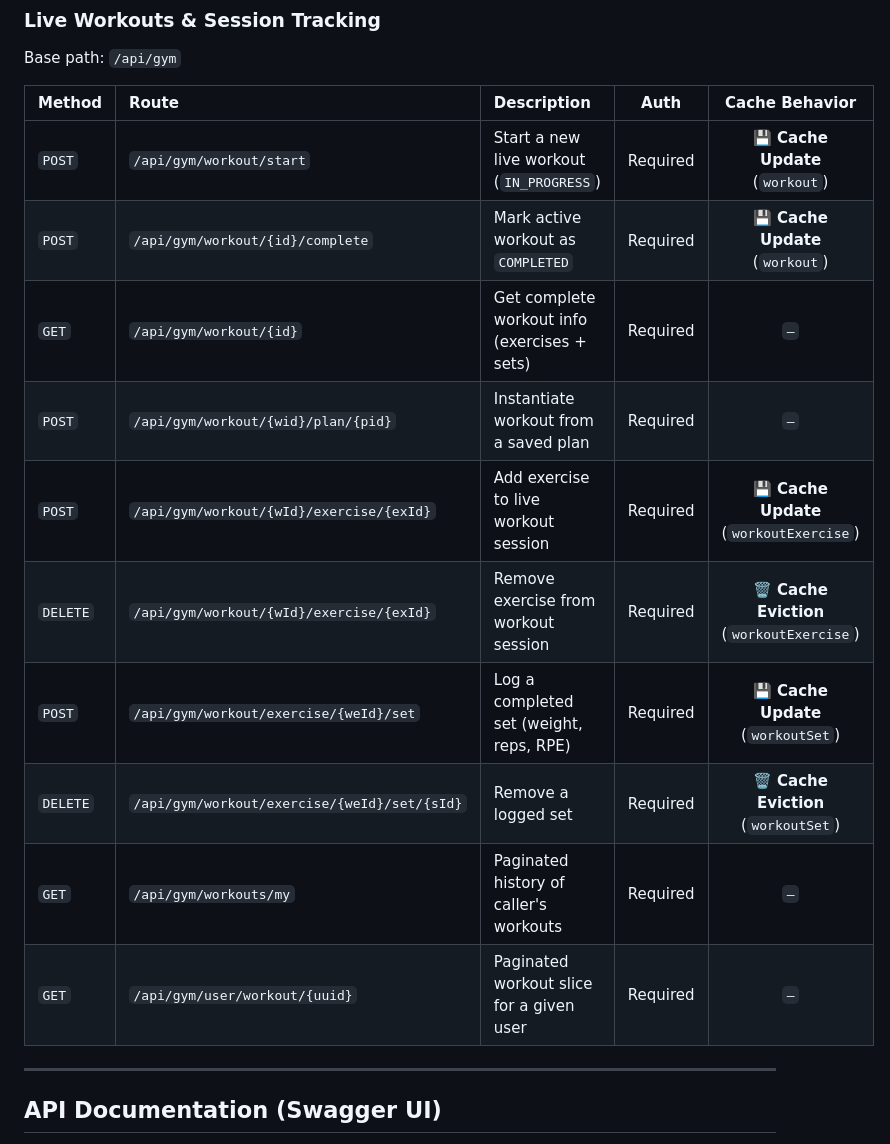
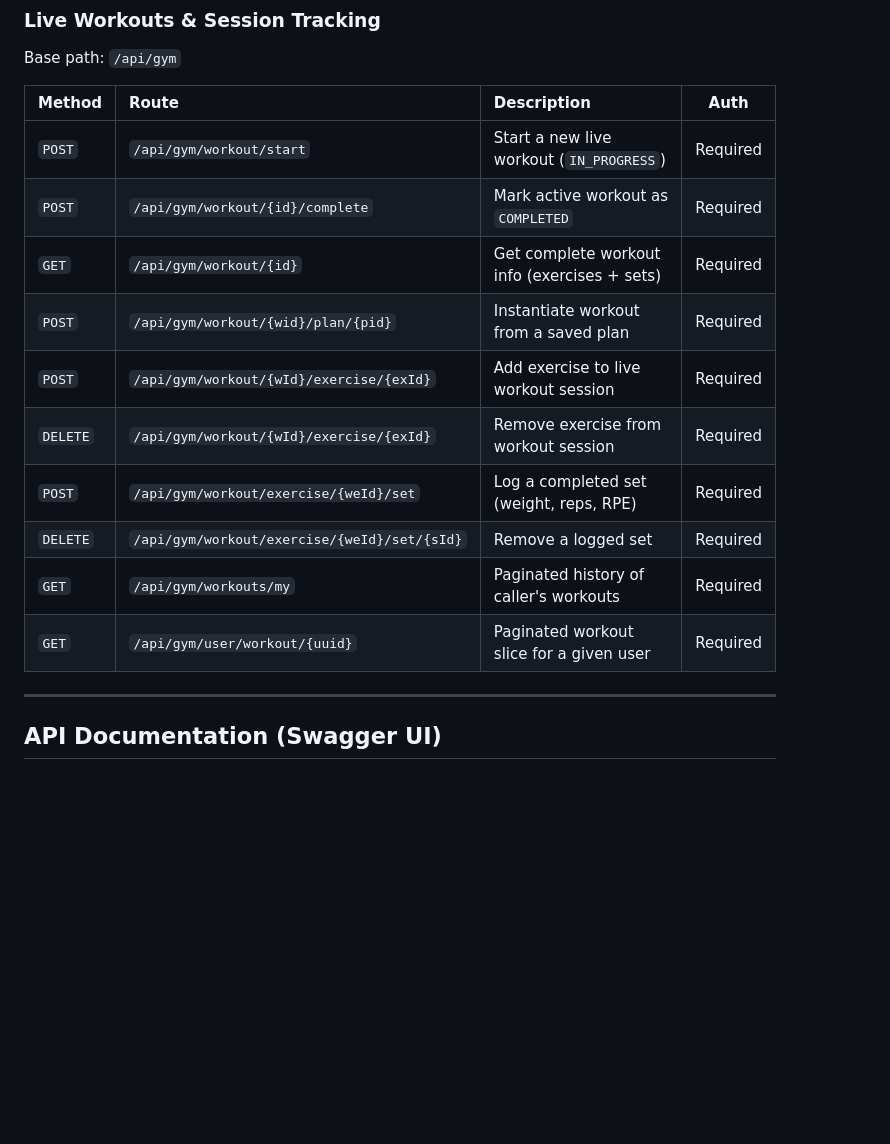
Before and after one commit to guktio/fitness-tracker-backend, a Markdown page: README.md, the part around one of its changes. Rendered like a GitHub page; blank space fills up the shorter version.

```diff
--- a/README.md
+++ b/README.md
@@ -169,18 +159,18 @@ Base path: `/api/gym`
 
 Base path: `/api/gym`
 
-| Method | Route | Description | Auth | Cache Behavior |
-| :--- | :--- | :--- | :---: | :---: |
-| `POST` | `/api/gym/workout/start` | Start a new live workout (`IN_PROGRESS`) | Required | 💾 **Cache Update** (`workout`) |
-| `POST` | `/api/gym/workout/{id}/complete` | Mark active workout as `COMPLETED` | Required | 💾 **Cache Update** (`workout`) |
-| `GET` | `/api/gym/workout/{id}` | Get complete workout info (exercises + sets) | Required | `—` |
-| `POST` | `/api/gym/workout/{wid}/plan/{pid}` | Instantiate workout from a saved plan | Required | `—` |
-| `POST` | `/api/gym/workout/{wId}/exercise/{exId}` | Add exercise to live workout session | Required | 💾 **Cache Update** (`workoutExercise`) |
-| `DELETE` | `/api/gym/workout/{wId}/exercise/{exId}` | Remove exercise from workout session | Required | 🗑️ **Cache Eviction** (`workoutExercise`) |
-| `POST` | `/api/gym/workout/exercise/{weId}/set` | Log a completed set (weight, reps, RPE) | Required | 💾 **Cache Update** (`workoutSet`) |
-| `DELETE` | `/api/gym/workout/exercise/{weId}/set/{sId}` | Remove a logged set | Required | 🗑️ **Cache Eviction** (`workoutSet`) |
-| `GET` | `/api/gym/workouts/my` | Paginated history of caller's workouts | Required | `—` |
-| `GET` | `/api/gym/user/workout/{uuid}` | Paginated workout slice for a given user | Required | `—` |
+| Method | Route | Description | Auth |
+| :--- | :--- | :--- | :---: |
+| `POST` | `/api/gym/workout/start` | Start a new live workout (`IN_PROGRESS`) | Required |
+| `POST` | `/api/gym/workout/{id}/complete` | Mark active workout as `COMPLETED` | Required |
+| `GET` | `/api/gym/workout/{id}` | Get complete workout info (exercises + sets) | Required |
+| `POST` | `/api/gym/workout/{wid}/plan/{pid}` | Instantiate workout from a saved plan | Required |
+| `POST` | `/api/gym/workout/{wId}/exercise/{exId}` | Add exercise to live workout session | Required |
+| `DELETE` | `/api/gym/workout/{wId}/exercise/{exId}` | Remove exercise from workout session | Required |
+| `POST` | `/api/gym/workout/exercise/{weId}/set` | Log a completed set (weight, reps, RPE) | Required |
+| `DELETE` | `/api/gym/workout/exercise/{weId}/set/{sId}` | Remove a logged set | Required |
+| `GET` | `/api/gym/workouts/my` | Paginated history of caller's workouts | Required |
+| `GET` | `/api/gym/user/workout/{uuid}` | Paginated workout slice for a given user | Required |
 
 ---
 
```
Also changed, not shown: other parts of README.md (+27 -37 lines).
